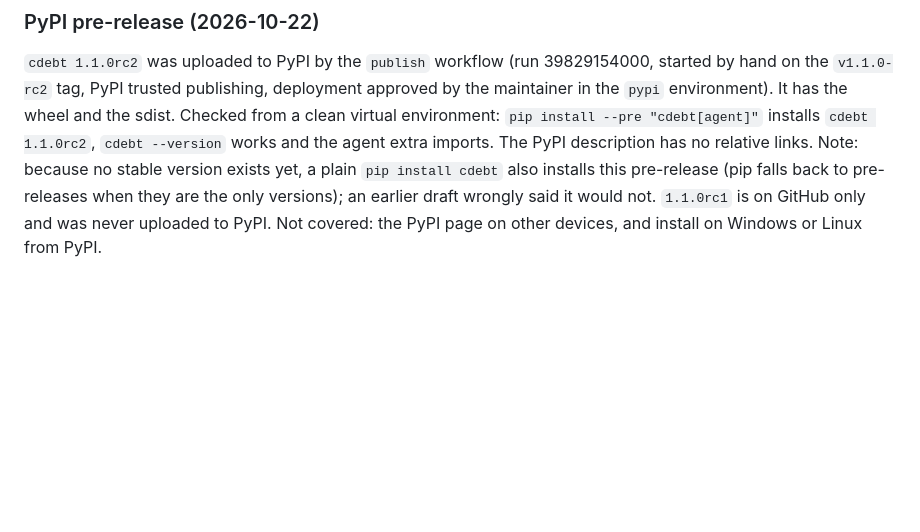
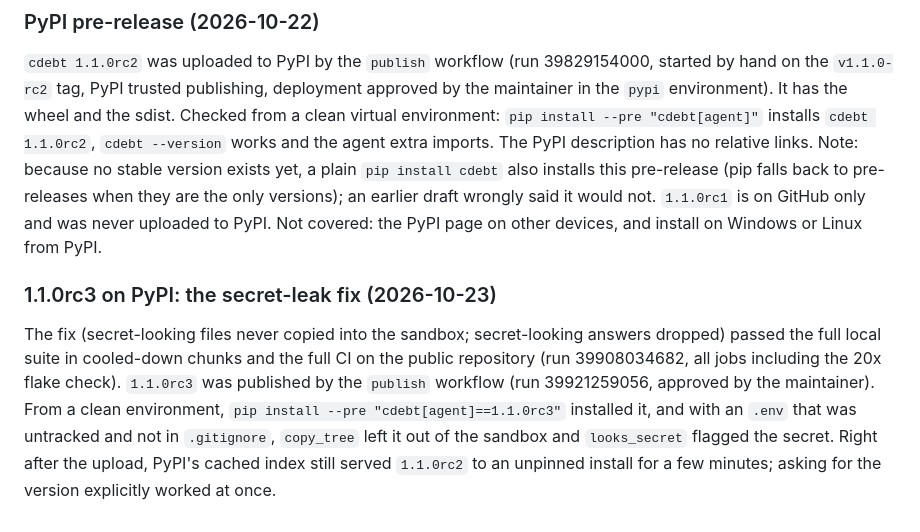
Before and after one commit to Adityakk9031/cdebt, a Markdown page: docs/VERIFICATION.md, the part around the change. GitHub-like rendering; blank space fills up the shorter version.

Commit message:
Verification log: 1.1.0rc3 on PyPI contains the secret-leak fix
Co-Authored-By: Claude Opus 5.5 <noreply@anthropic.com>

```diff
--- a/docs/VERIFICATION.md
+++ b/docs/VERIFICATION.md
@@ -370,3 +370,14 @@ The PyPI description has no relative links. Note: because no stable version exis
 `pip install cdebt` also installs this pre-release (pip falls back to pre-releases when they are the
 only versions); an earlier draft wrongly said it would not. `1.1.0rc1` is on GitHub only and was never
 uploaded to PyPI. Not covered: the PyPI page on other devices, and install on Windows or Linux from PyPI.
+
+### 1.1.0rc3 on PyPI: the secret-leak fix (2026-10-23)
+
+The fix (secret-looking files never copied into the sandbox; secret-looking answers dropped) passed
+the full local suite in cooled-down chunks and the full CI on the public repository (run
+39908034682, all jobs including the 20x flake check). `1.1.0rc3` was published by the `publish`
+workflow (run 39921259056, approved by the maintainer). From a clean environment,
+`pip install --pre "cdebt[agent]==1.1.0rc3"` installed it, and with an `.env` that was untracked and
+not in `.gitignore`, `copy_tree` left it out of the sandbox and `looks_secret` flagged the secret.
+Right after the upload, PyPI's cached index still served `1.1.0rc2` to an unpinned install for a few
+minutes; asking for the version explicitly worked at once.
```
